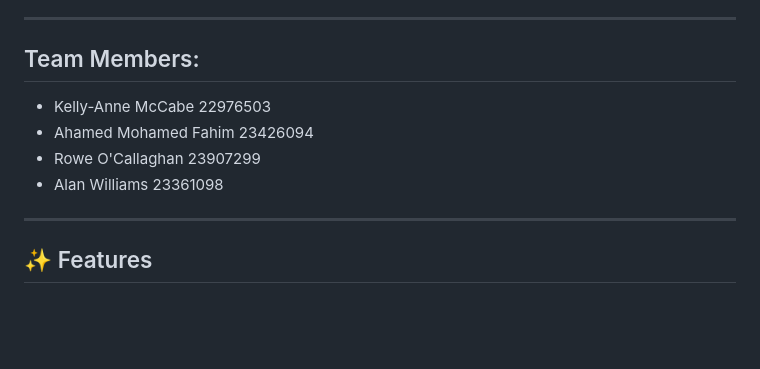
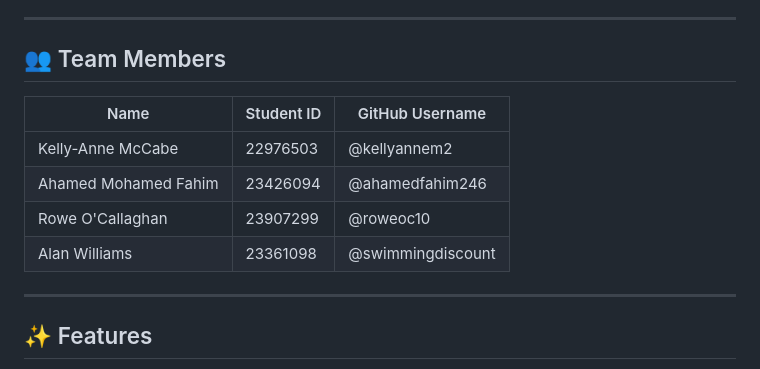
Before and after one commit to kellyannem2/CITS3403-Web-Project, a Markdown page: README.md, the part around the change. GitHub-like rendering; blank space fills up the shorter version.

```diff
--- a/README.md
+++ b/README.md
@@ -17,11 +17,14 @@ A fitness tracker web app for logging meals, tracking exercises, and sharing you
 - [License & References](#license--references)
 
 ---
-## Team Members:
-- Kelly-Anne McCabe 22976503
-- Ahamed Mohamed Fahim 23426094
-- Rowe O'Callaghan 23907299
-- Alan Williams 23361098
+## 👥 Team Members
+
+| Name               | Student ID | GitHub Username       |
+|--------------------|------------|------------------------|
+| Kelly-Anne McCabe | 22976503   | @kellyannem2           |
+| Ahamed Mohamed Fahim | 23426094 | @ahamedfahim246        |
+| Rowe O'Callaghan   | 23907299   | @roweoc10              |
+| Alan Williams      | 23361098   | @swimmingdiscount      |
 ---
 
 ## ✨ Features
```
